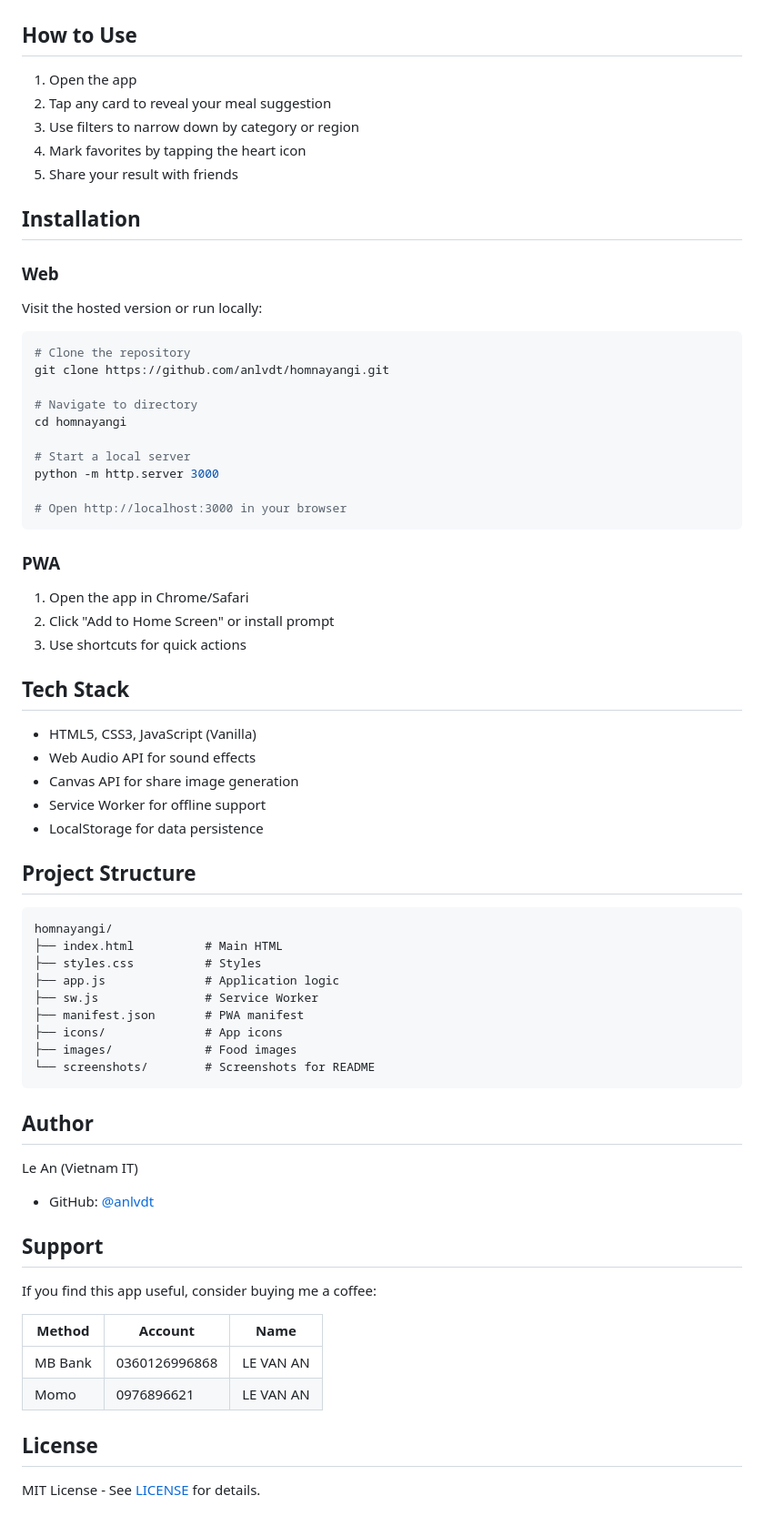
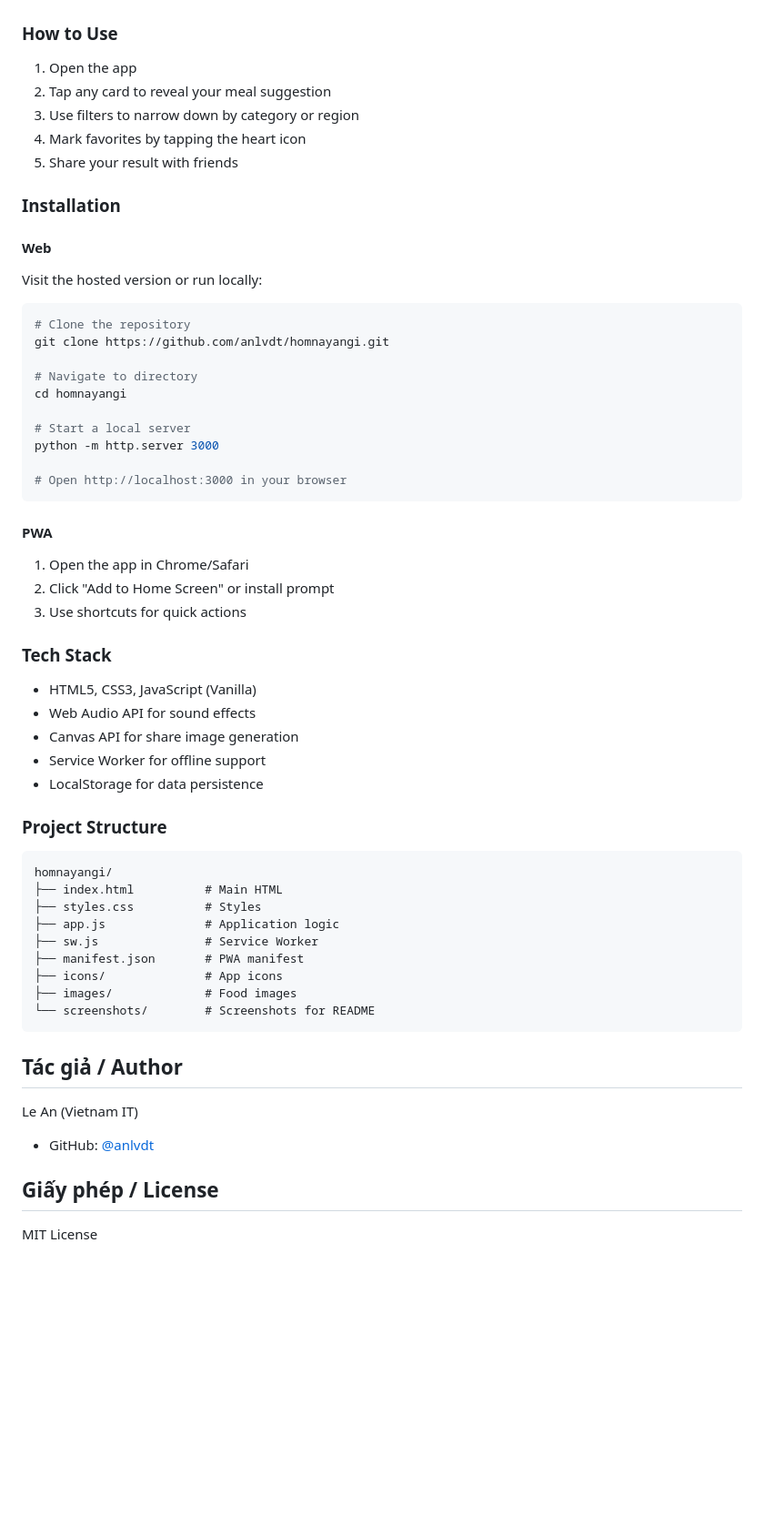
Before and after one commit to anlvdt/homnayangi, a Markdown page: README.md, the part around one of its changes. Shown at 91% size. Drawn GitHub-style; blank space fills up the shorter version.

````diff
--- a/README.md
+++ b/README.md
@@ -59,7 +63,7 @@ Neu ban thay ung dung huu ich, hay can nhac ung ho tac gia:
 ![Card Result](screenshots/result.png)
 ![Settings](screenshots/settings.png)
 
-## How to Use
+### How to Use
 
 1. Open the app
 2. Tap any card to reveal your meal suggestion
@@ -67,9 +71,9 @@ Neu ban thay ung dung huu ich, hay can nhac ung ho tac gia:
 4. Mark favorites by tapping the heart icon
 5. Share your result with friends
 
-## Installation
+### Installation
 
-### Web
+#### Web
 Visit the hosted version or run locally:
 
 ```bash
@@ -85,12 +89,12 @@ python -m http.server 3000
 # Open http://localhost:3000 in your browser
 ```
 
-### PWA
+#### PWA
 1. Open the app in Chrome/Safari
 2. Click "Add to Home Screen" or install prompt
 3. Use shortcuts for quick actions
 
-## Tech Stack
+### Tech Stack
 
 - HTML5, CSS3, JavaScript (Vanilla)
 - Web Audio API for sound effects
@@ -98,7 +102,7 @@ python -m http.server 3000
 - Service Worker for offline support
 - LocalStorage for data persistence
 
-## Project Structure
+### Project Structure
 
 ```
 homnayangi/
@@ -112,20 +116,11 @@ homnayangi/
 └── screenshots/        # Screenshots for README
 ```
 
-## Author
+## Tác giả / Author
 
 Le An (Vietnam IT)
 - GitHub: [@anlvdt](https://github.com/anlvdt)
 
-## Support
+## Giấy phép / License
 
-If you find this app useful, consider buying me a coffee:
-
-| Method | Account | Name |
-|--------|---------|------|
-| MB Bank | 0360126996868 | LE VAN AN |
-| Momo | 0976896621 | LE VAN AN |
-
-## License
-
-MIT License - See [LICENSE](LICENSE) for details.
+MIT License
````
Also changed, not shown: other parts of README.md (+30 -26 lines).
